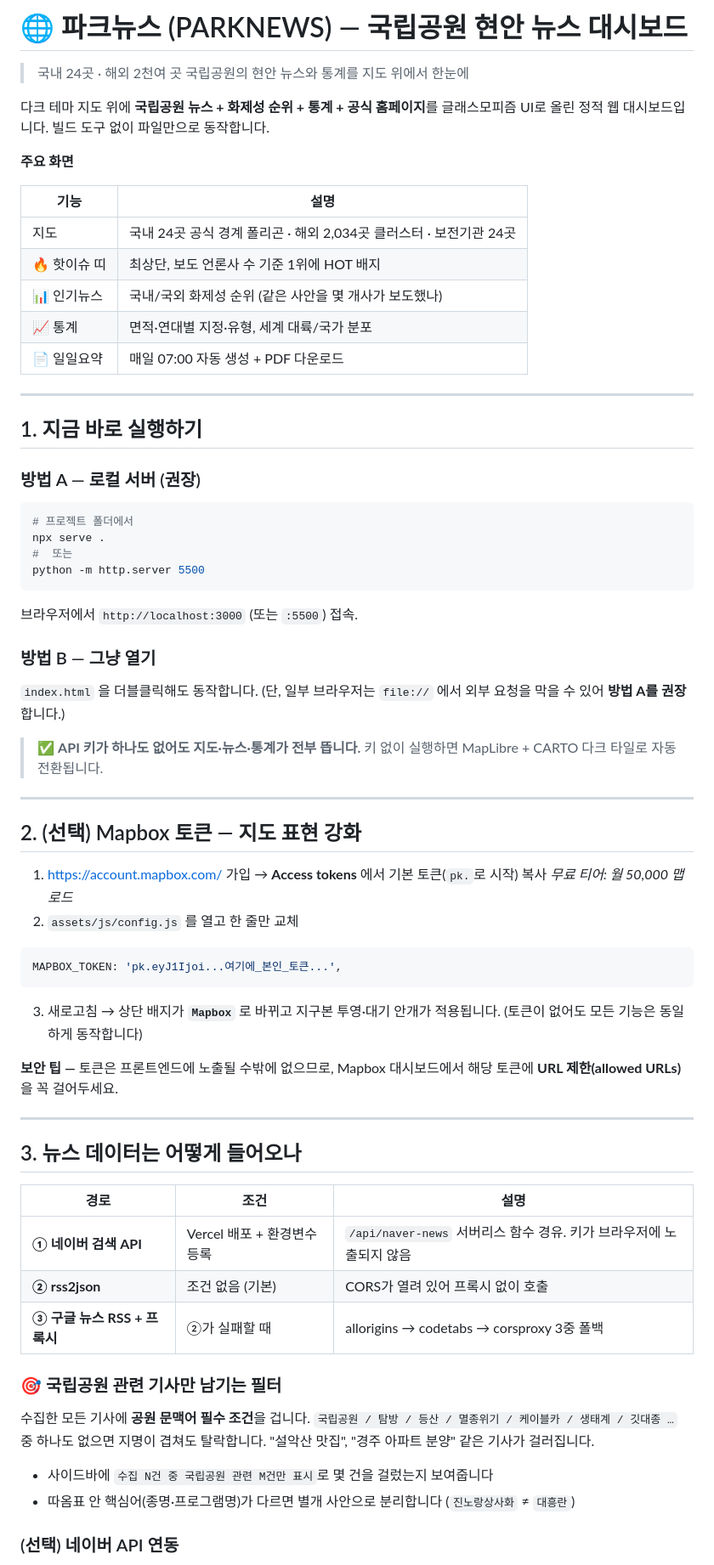
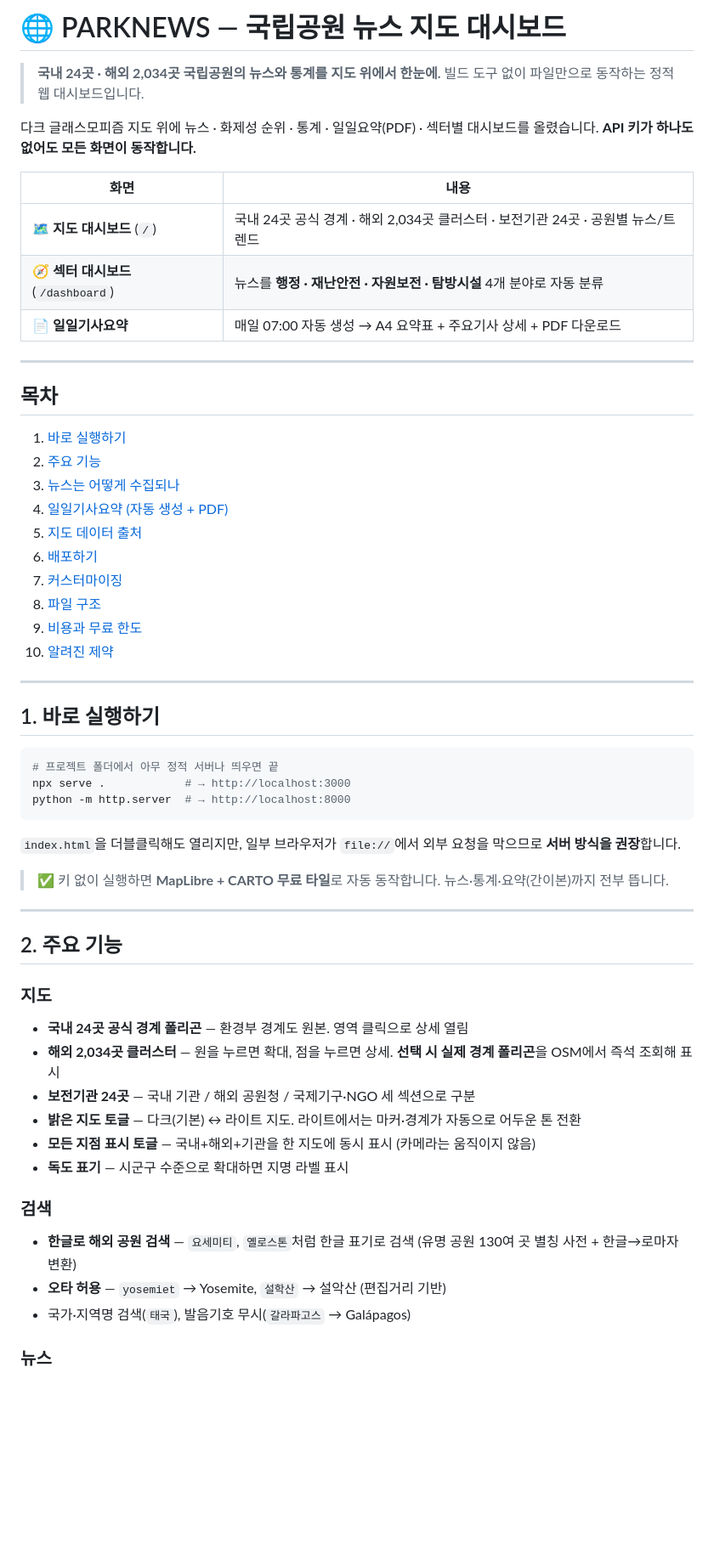
Before and after one commit to seorak1275/parknews, a Markdown page: README.md, the part around one of its changes. Shown at 85% size. GitHub-like rendering; blank space fills up the shorter version.

````diff
--- a/README.md
+++ b/README.md
@@ -1,80 +1,65 @@
-# 🌐 파크뉴스 (PARKNEWS) — 국립공원 현안 뉴스 대시보드
+# 🌐 PARKNEWS — 국립공원 뉴스 지도 대시보드
 
-> 국내 24곳 · 해외 2천여 곳 국립공원의 현안 뉴스와 통계를 지도 위에서 한눈에
+> **국내 24곳 · 해외 2,034곳 국립공원의 뉴스와 통계를 지도 위에서 한눈에.**
+> 빌드 도구 없이 파일만으로 동작하는 정적 웹 대시보드입니다.
 
-다크 테마 지도 위에 **국립공원 뉴스 + 화제성 순위 + 통계 + 공식 홈페이지**를
-글래스모피즘 UI로 올린 정적 웹 대시보드입니다. 빌드 도구 없이 파일만으로 동작합니다.
+다크 글래스모피즘 지도 위에 뉴스 · 화제성 순위 · 통계 · 일일요약(PDF) · 섹터별 대시보드를 올렸습니다.
+**API 키가 하나도 없어도 모든 화면이 동작합니다.**
 
-**주요 화면**
-
-| 기능 | 설명 |
+| 화면 | 내용 |
 |---|---|
-| 지도 | 국내 24곳 공식 경계 폴리곤 · 해외 2,034곳 클러스터 · 보전기관 24곳 |
-| 🔥 핫이슈 띠 | 최상단, 보도 언론사 수 기준 1위에 HOT 배지 |
-| 📊 인기뉴스 | 국내/국외 화제성 순위 (같은 사안을 몇 개사가 보도했나) |
-| 📈 통계 | 면적·연대별 지정·유형, 세계 대륙/국가 분포 |
-| 📄 일일요약 | 매일 07:00 자동 생성 + PDF 다운로드 |
+| 🗺️ **지도 대시보드** (`/`) | 국내 24곳 공식 경계 · 해외 2,034곳 클러스터 · 보전기관 24곳 · 공원별 뉴스/트렌드 |
+| 🧭 **섹터 대시보드** (`/dashboard`) | 뉴스를 **행정 · 재난안전 · 자원보전 · 탐방시설** 4개 분야로 자동 분류 |
+| 📄 **일일기사요약** | 매일 07:00 자동 생성 → A4 요약표 + 주요기사 상세 + PDF 다운로드 |
 
 ---
 
-## 1. 지금 바로 실행하기
+## 목차
 
-### 방법 A — 로컬 서버 (권장)
-
-```bash
-# 프로젝트 폴더에서
-npx serve .
-#  또는
-python -m http.server 5500
-```
-
-브라우저에서 `http://localhost:3000` (또는 `:5500`) 접속.
-
-### 방법 B — 그냥 열기
-
-`index.html` 을 더블클릭해도 동작합니다.
-(단, 일부 브라우저는 `file://` 에서 외부 요청을 막을 수 있어 **방법 A를 권장**합니다.)
-
-> ✅ **API 키가 하나도 없어도 지도·뉴스·통계가 전부 뜹니다.**
-> 키 없이 실행하면 MapLibre + CARTO 다크 타일로 자동 전환됩니다.
+1. [바로 실행하기](#1-바로-실행하기)
+2. [주요 기능](#2-주요-기능)
+3. [뉴스는 어떻게 수집되나](#3-뉴스는-어떻게-수집되나)
+4. [일일기사요약 (자동 생성 + PDF)](#4-일일기사요약-자동-생성--pdf)
+5. [지도 데이터 출처](#5-지도-데이터-출처)
+6. [배포하기](#6-배포하기)
+7. [커스터마이징](#7-커스터마이징)
+8. [파일 구조](#8-파일-구조)
+9. [비용과 무료 한도](#9-비용과-무료-한도)
+10. [알려진 제약](#10-알려진-제약)
 
 ---
 
-## 2. (선택) Mapbox 토큰 — 지도 표현 강화
+## 1. 바로 실행하기
 
-1. <https://account.mapbox.com/> 가입 → **Access tokens** 에서 기본 토큰(`pk.`로 시작) 복사
-   *무료 티어: 월 50,000 맵 로드*
-2. `assets/js/config.js` 를 열고 한 줄만 교체
-
-```js
-MAPBOX_TOKEN: 'pk.eyJ1Ijoi...여기에_본인_토큰...',
+```bash
+# 프로젝트 폴더에서 아무 정적 서버나 띄우면 끝
+npx serve .            # → http://localhost:3000
+python -m http.server  # → http://localhost:8000
 ```
 
-3. 새로고침 → 상단 배지가 **`Mapbox`** 로 바뀌고 지구본 투영·대기 안개가 적용됩니다.
-   (토큰이 없어도 모든 기능은 동일하게 동작합니다)
+`index.html`을 더블클릭해도 열리지만, 일부 브라우저가 `file://`에서 외부 요청을 막으므로 **서버 방식을 권장**합니다.
 
-**보안 팁 —** 토큰은 프론트엔드에 노출될 수밖에 없으므로,
-Mapbox 대시보드에서 해당 토큰에 **URL 제한(allowed URLs)** 을 꼭 걸어두세요.
+> ✅ 키 없이 실행하면 **MapLibre + CARTO 무료 타일**로 자동 동작합니다.
+> 뉴스·통계·요약(간이본)까지 전부 뜹니다.
 
 ---
 
-## 3. 뉴스 데이터는 어떻게 들어오나
+## 2. 주요 기능
 
-| 경로 | 조건 | 설명 |
-|---|---|---|
-| **① 네이버 검색 API** | Vercel 배포 + 환경변수 등록 | `/api/naver-news` 서버리스 함수 경유. 키가 브라우저에 노출되지 않음 |
-| **② rss2json** | 조건 없음 (기본) | CORS가 열려 있어 프록시 없이 호출 |
-| **③ 구글 뉴스 RSS + 프록시** | ②가 실패할 때 | allorigins → codetabs → corsproxy 3중 폴백 |
+### 지도
 
-### 🎯 국립공원 관련 기사만 남기는 필터
+- **국내 24곳 공식 경계 폴리곤** — 환경부 경계도 원본. 영역 클릭으로 상세 열림
+- **해외 2,034곳 클러스터** — 원을 누르면 확대, 점을 누르면 상세. **선택 시 실제 경계 폴리곤**을 OSM에서 즉석 조회해 표시
+- **보전기관 24곳** — 국내 기관 / 해외 공원청 / 국제기구·NGO 세 섹션으로 구분
+- **밝은 지도 토글** — 다크(기본) ↔ 라이트 지도. 라이트에서는 마커·경계가 자동으로 어두운 톤 전환
+- **모든 지점 표시 토글** — 국내+해외+기관을 한 지도에 동시 표시 (카메라는 움직이지 않음)
+- **독도 표기** — 시군구 수준으로 확대하면 지명 라벨 표시
 
-수집한 모든 기사에 **공원 문맥어 필수 조건**을 겁니다.
-`국립공원 / 탐방 / 등산 / 멸종위기 / 케이블카 / 생태계 / 깃대종 …` 중 하나도 없으면
-지명이 겹쳐도 탈락합니다. "설악산 맛집", "경주 아파트 분양" 같은 기사가 걸러집니다.
+### 검색
 
-- 사이드바에 `수집 N건 중 국립공원 관련 M건만 표시`로 몇 건을 걸렀는지 보여줍니다
-- 따옴표 안 핵심어(종명·프로그램명)가 다르면 별개 사안으로 분리합니다
-  (`진노랑상사화` ≠ `대흥란`)
+- **한글로 해외 공원 검색** — `요세미티`, `옐로스톤`처럼 한글 표기로 검색 (유명 공원 130여 곳 별칭 사전 + 한글→로마자 변환)
+- **오타 허용** — `yosemiet` → Yosemite, `설학산` → 설악산 (편집거리 기반)
+- 국가·지역명 검색(`태국`), 발음기호 무시(`갈라파고스` → Galápagos)
 
-### (선택) 네이버 API 연동
+### 뉴스
 
````
Also changed, not shown: other parts of README.md (+134 -185 lines).
